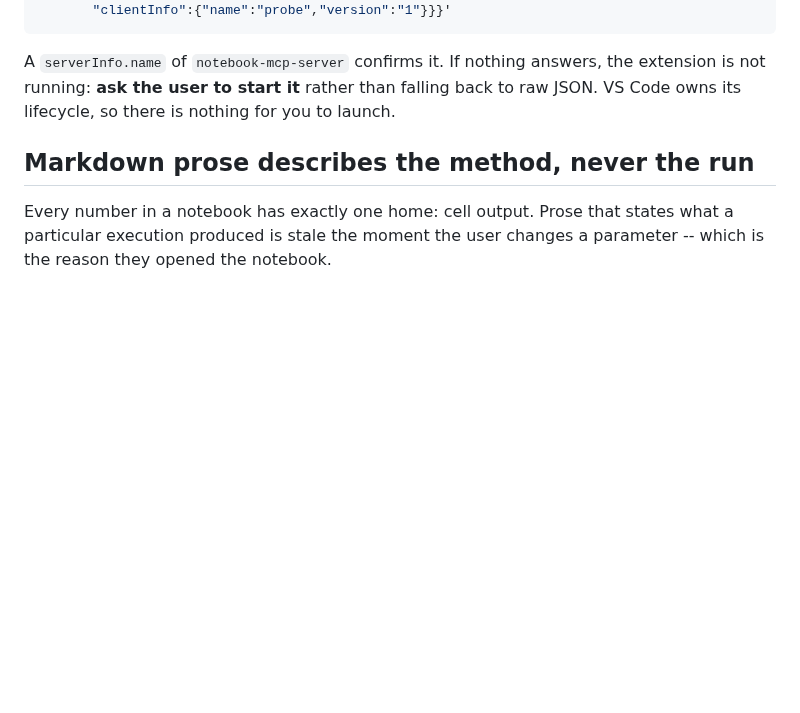
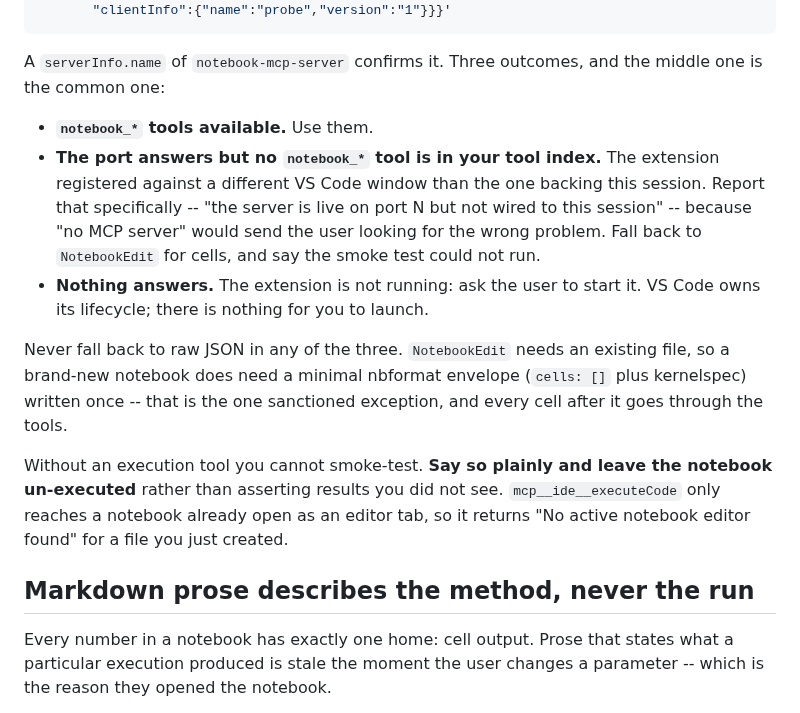
Before and after one commit to npeard/agent-config, a Markdown page: skills/notebooks/SKILL.md, the part around the change. Rendered like a GitHub page; blank space fills up the shorter version.

Commit message:
Refine the notebooks skill from its GREEN run
GREEN verified the skill against the same task as the baseline. Every
RED failure is gone: cells via NotebookEdit insert rather than emitted
JSON, zero measured numbers in markdown, zero stored outputs, and the
discovery procedure worked -- the agent ran the probe recipe verbatim
and got serverInfo.name back on port 49777, where the baseline never
looked. Cost fell from 823 tool calls and 278k tokens to 37 and 82k.

It also declined to fabricate the smoke test it could not run, citing
the third-path ban rather than reaching for nbconvert. That is the
behaviour the skill was written to produce, so the wording stands.

Three gaps the run exposed, all now covered. The skill said "if nothing
answers, ask the user" and the real case was neither: the port answered
but no notebook_* tool was in the session's index, because the extension
registered against a different VS Code window. Reporting that as "no MCP
server" would send the user after the wrong problem, so the three
outcomes are now named separately.

Second, NotebookEdit needs a file to exist before it can insert, so a
new notebook genuinely does need one minimal nbformat envelope written
directly. The blanket "never write .ipynb JSON" made that look like a
violation when it is the only way to start. Now stated as the single
sanctioned exception.

Third, mcp__ide__executeCode only reaches a notebook already open as an
editor tab and returns "No active notebook editor found" otherwise --
worth naming, since an agent hitting that message is exactly the one
tempted to shell out and execute some other way.

Co-Authored-By: Claude Opus 5 (1M context) <noreply@anthropic.com>

````diff
--- a/skills/notebooks/SKILL.md
+++ b/skills/notebooks/SKILL.md
@@ -69,10 +69,30 @@ curl -s -X POST http://127.0.0.1:<port>/mcp \
        "clientInfo":{"name":"probe","version":"1"}}}'
 ```
 
-A `serverInfo.name` of `notebook-mcp-server` confirms it. If nothing
-answers, the extension is not running: **ask the user to start it**
-rather than falling back to raw JSON. VS Code owns its lifecycle, so
-there is nothing for you to launch.
+A `serverInfo.name` of `notebook-mcp-server` confirms it. Three
+outcomes, and the middle one is the common one:
+
+- **`notebook_*` tools available.** Use them.
+- **The port answers but no `notebook_*` tool is in your tool index.**
+  The extension registered against a different VS Code window than the
+  one backing this session. Report that specifically -- "the server is
+  live on port N but not wired to this session" -- because "no MCP
+  server" would send the user looking for the wrong problem. Fall back
+  to `NotebookEdit` for cells, and say the smoke test could not run.
+- **Nothing answers.** The extension is not running: ask the user to
+  start it. VS Code owns its lifecycle; there is nothing for you to
+  launch.
+
+Never fall back to raw JSON in any of the three. `NotebookEdit` needs an
+existing file, so a brand-new notebook does need a minimal nbformat
+envelope (`cells: []` plus kernelspec) written once -- that is the one
+sanctioned exception, and every cell after it goes through the tools.
+
+Without an execution tool you cannot smoke-test. **Say so plainly and
+leave the notebook un-executed** rather than asserting results you did
+not see. `mcp__ide__executeCode` only reaches a notebook already open as
+an editor tab, so it returns "No active notebook editor found" for a
+file you just created.
 
 ## Markdown prose describes the method, never the run
 
````
